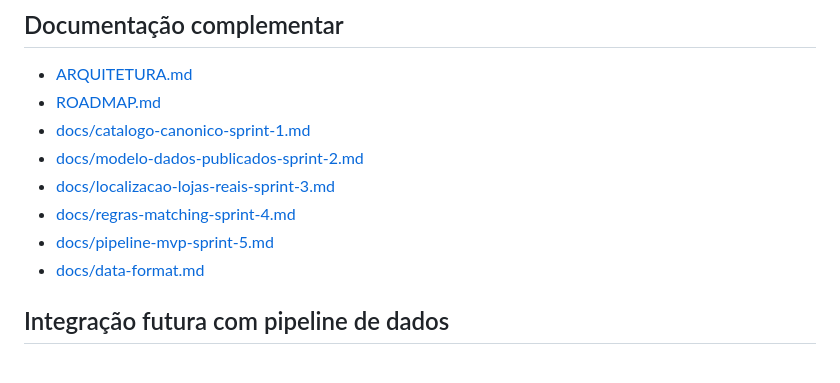
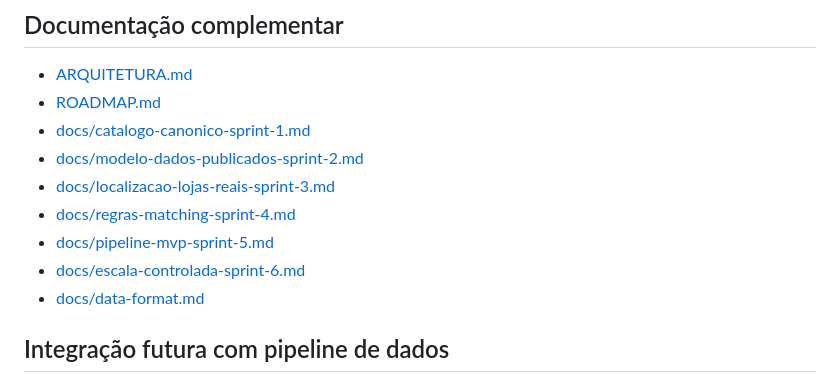
Before and after one commit to majoroka/cabaz, a Markdown page: README.md, the part around the change. Rendered like a GitHub page.

Commit message:
Alinha sprint 6 com expansão inicial no concelho de Silves

```diff
--- a/README.md
+++ b/README.md
@@ -133,6 +133,7 @@ Exemplos de importação:
 - [docs/localizacao-lojas-reais-sprint-3.md](./docs/localizacao-lojas-reais-sprint-3.md)
 - [docs/regras-matching-sprint-4.md](./docs/regras-matching-sprint-4.md)
 - [docs/pipeline-mvp-sprint-5.md](./docs/pipeline-mvp-sprint-5.md)
+- [docs/escala-controlada-sprint-6.md](./docs/escala-controlada-sprint-6.md)
 - [docs/data-format.md](./docs/data-format.md)
 
 ## Integração futura com pipeline de dados
```
Also changed, not shown: ROADMAP.md (+13 -8 lines), docs/escala-controlada-sprint-6.md (added, +224 -0 lines).
